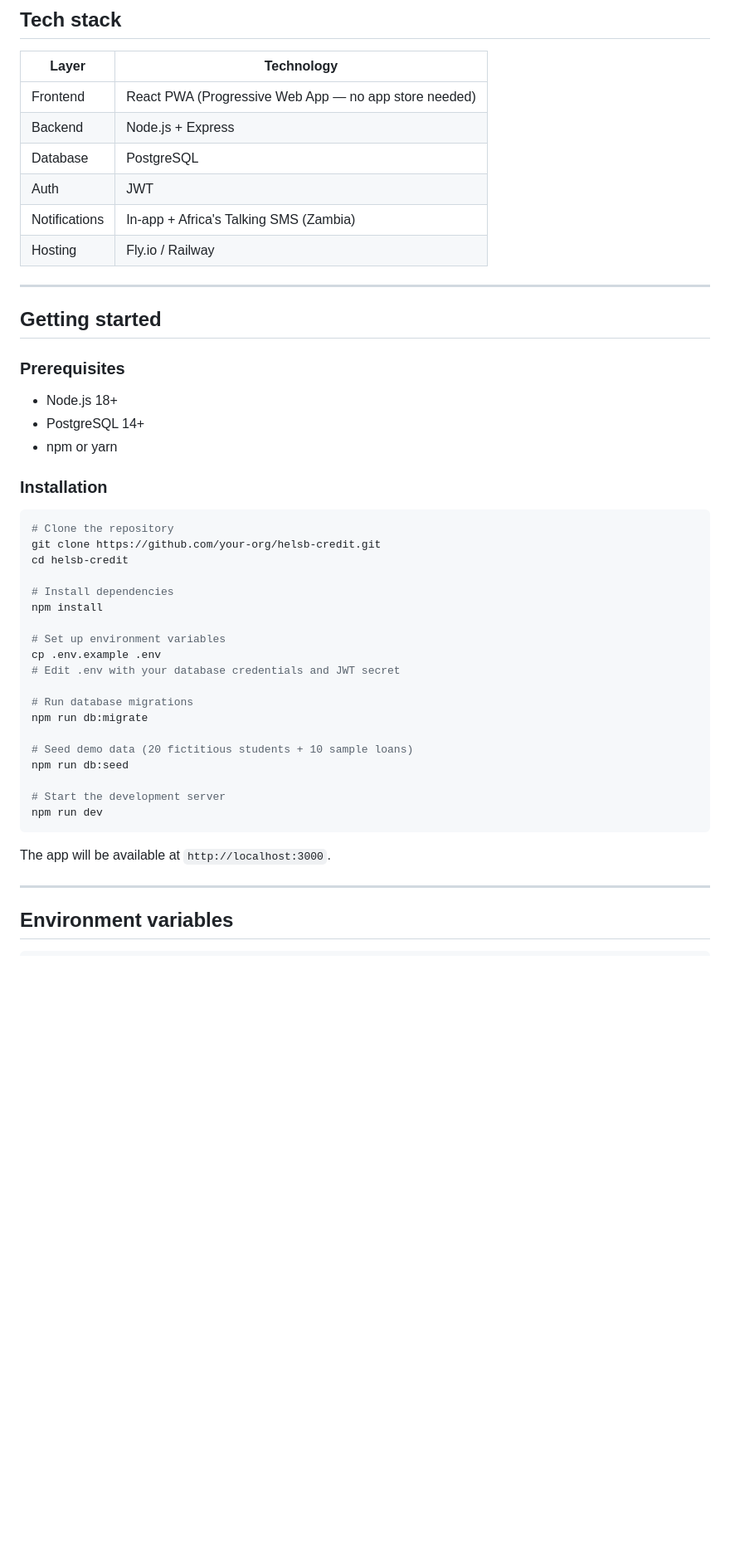
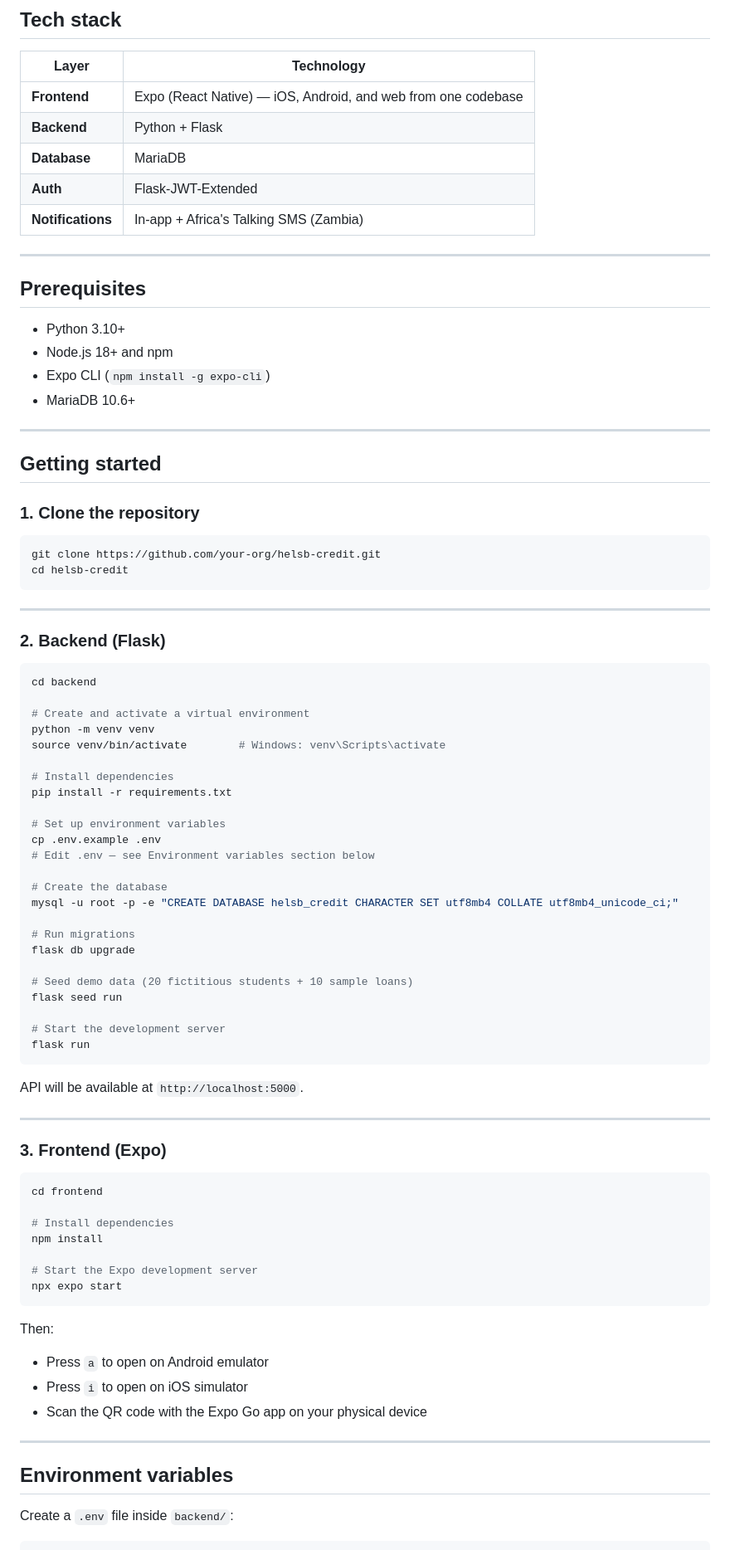
Before and after one commit to brianmuks/nexcredit-app, a Markdown page: README.md, the part around one of its changes. Shown at 83% size. Drawn GitHub-style; blank space fills up the shorter version.

````diff
--- a/README.md
+++ b/README.md
@@ -43,51 +41,88 @@ These are explicitly deferred. See [SRS v2.0]([./docs/HelsB_Credit_SRS_v2.0.docx
 
 | Layer | Technology |
 |---|---|
-| Frontend | React PWA (Progressive Web App — no app store needed) |
-| Backend | Node.js + Express |
-| Database | PostgreSQL |
-| Auth | JWT |
-| Notifications | In-app + Africa's Talking SMS (Zambia) |
-| Hosting | Fly.io / Railway |
+| **Frontend** | Expo (React Native) — iOS, Android, and web from one codebase |
+| **Backend** | Python + Flask |
+| **Database** | MariaDB |
+| **Auth** | Flask-JWT-Extended |
+| **Notifications** | In-app + Africa's Talking SMS (Zambia) |
+
+---
+
+## Prerequisites
+
+- Python 3.10+
+- Node.js 18+ and npm
+- Expo CLI (`npm install -g expo-cli`)
+- MariaDB 10.6+
 
 ---
 
 ## Getting started
 
-### Prerequisites
-
-- Node.js 18+
-- PostgreSQL 14+
-- npm or yarn
-
-### Installation
+### 1. Clone the repository
 
 ```bash
-# Clone the repository
 git clone https://github.com/your-org/helsb-credit.git
 cd helsb-credit
+```
+
+---
+
+### 2. Backend (Flask)
+
+```bash
+cd backend
+
+# Create and activate a virtual environment
+python -m venv venv
+source venv/bin/activate        # Windows: venv\Scripts\activate
+
+# Install dependencies
+pip install -r requirements.txt
+
+# Set up environment variables
+cp .env.example .env
+# Edit .env — see Environment variables section below
+
+# Create the database
+mysql -u root -p -e "CREATE DATABASE helsb_credit CHARACTER SET utf8mb4 COLLATE utf8mb4_unicode_ci;"
+
+# Run migrations
+flask db upgrade
+
+# Seed demo data (20 fictitious students + 10 sample loans)
+flask seed run
+
+# Start the development server
+flask run
+```
+
+API will be available at `http://localhost:5000`.
+
+---
+
+### 3. Frontend (Expo)
+
+```bash
+cd frontend
 
 # Install dependencies
 npm install
 
-# Set up environment variables
-cp .env.example .env
-# Edit .env with your database credentials and JWT secret
-
-# Run database migrations
-npm run db:migrate
-
-# Seed demo data (20 fictitious students + 10 sample loans)
-npm run db:seed
-
-# Start the development server
-npm run dev
+# Start the Expo development server
+npx expo start
 ```
 
-The app will be available at `http://localhost:3000`.
+Then:
+- Press `a` to open on Android emulator
+- Press `i` to open on iOS simulator
+- Scan the QR code with the Expo Go app on your physical device
 
 ---
 
 ## Environment variables
 
+Create a `.env` file inside `backend/`:
+
 ```env
````
Also changed, not shown: other parts of README.md (+135 -74 lines).
